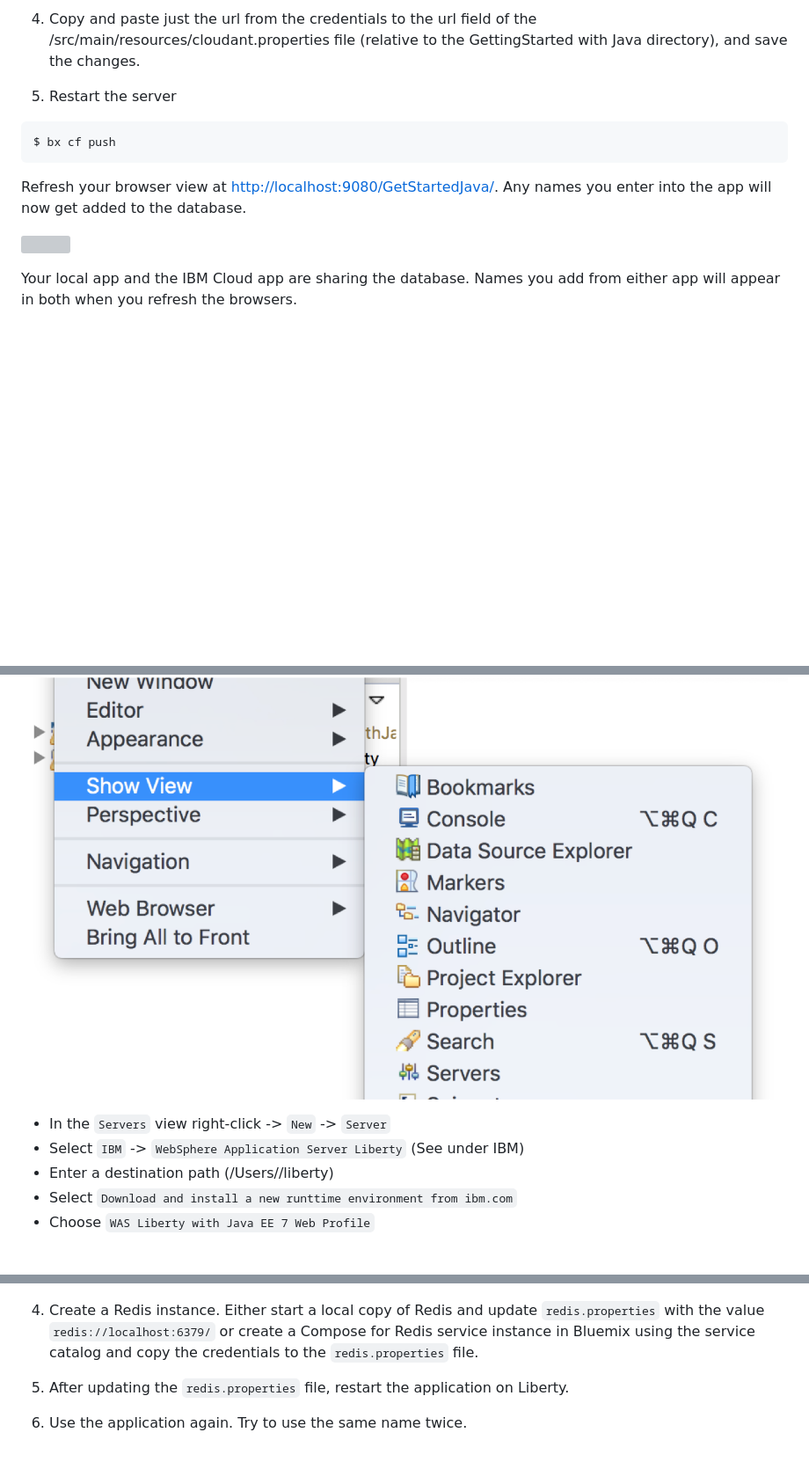
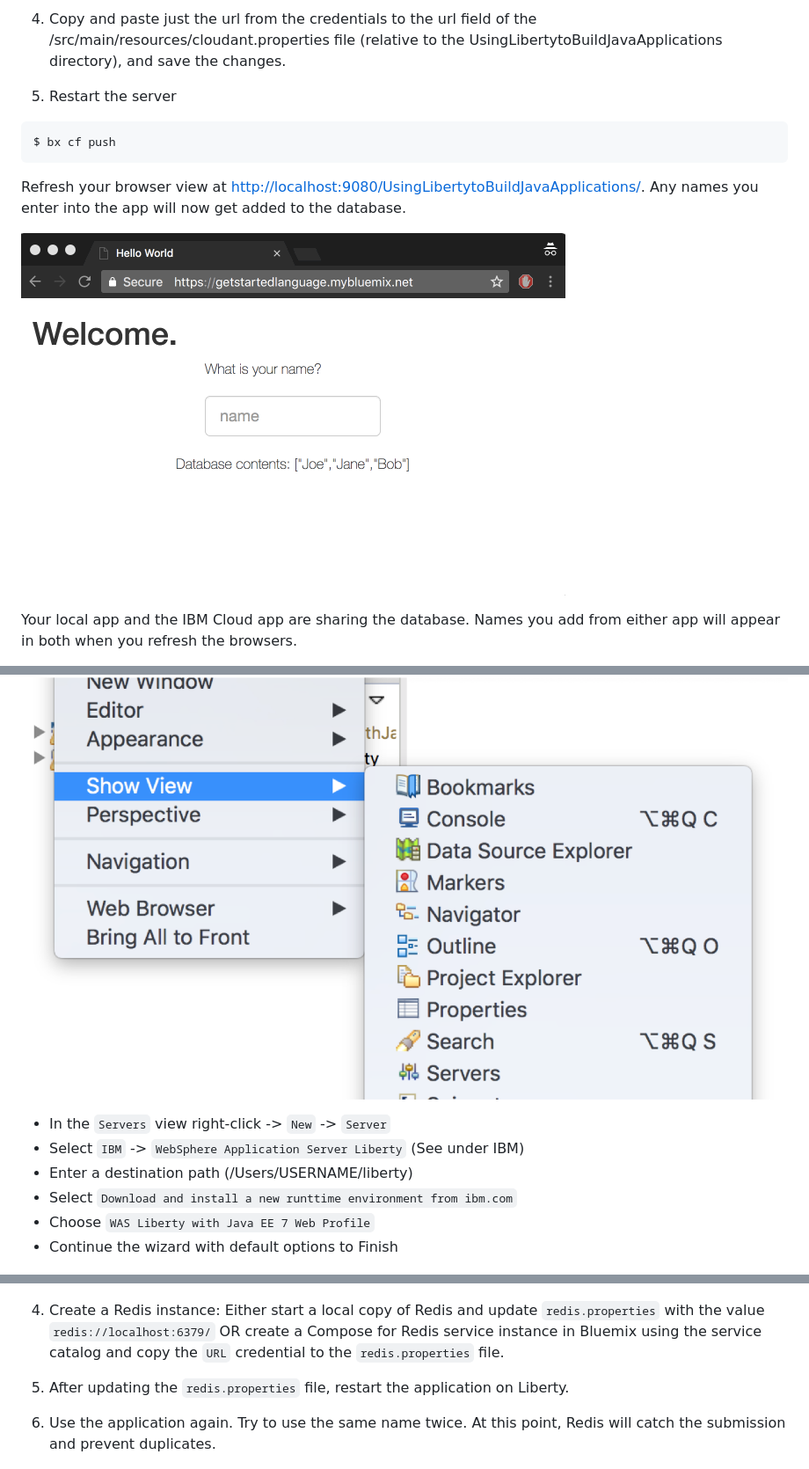
Before and after one commit to IBM/GetStartedJava, a Markdown page: README.md, 3 parts joined by grey strips. Shown: that part at 88% size. Rendered like a GitHub page; blank space fills up the shorter version; grey boxes are pictures that could not be loaded.

````diff
--- a/README.md
+++ b/README.md
@@ -193,5 +199,5 @@ We're now going to update your local code to point to this database. We'll store
 
-4. Copy and paste just the url from the credentials to the url field of the /src/main/resources/cloudant.properties file (relative to the GettingStarted with Java directory), and save the changes.
+4. Copy and paste just the url from the credentials to the url field of the /src/main/resources/cloudant.properties file (relative to the UsingLibertytoBuildJavaApplications directory), and save the changes.
 
 5. Restart the server
 
@@ -199,9 +205,9 @@ We're now going to update your local code to point to this database. We'll store
 $ bx cf push
 ```
 
-Refresh your browser view at [http://localhost:9080/GetStartedJava/](http://localhost:9080/GetStartedJava/). Any names you enter into the app will now get added to the database.
+Refresh your browser view at [http://localhost:9080/UsingLibertytoBuildJavaApplications/](http://localhost:9080/UsingLibertytoBuildJavaApplications/). Any names you enter into the app will now get added to the database.
 
-![](images/GettingStarted.png)
+![](images/GettingStarted.gif)
 
 Your local app and the IBM Cloud app are sharing the database. Names you add from either app will appear in both when you refresh the browsers.
 
@@ -232,11 +237,14 @@ Import the get-started.java code into Eclipse using `File` -> `Import` -> `Maven
 
   ![](images/ProjectExplorerView.png)
 
+
   - In the `Servers` view right-click -> `New` -> `Server`
   - Select `IBM` -> `WebSphere Application Server Liberty` (See under IBM)
-  - Enter a destination path (/Users/<username>/liberty)
+  - Enter a destination path (/Users/USERNAME/liberty)
   - Select `Download and install a new runttime environment from ibm.com`
   - Choose `WAS Liberty with Java EE 7 Web Profile`
+  - Continue the wizard with default options to Finish
+
 
    ![](images/InstallServer.png)
 
@@ -409,11 +417,11 @@ This step is quite a bit more involved.
 
     ![](images/CloudantUsers.png)
 
-4.  Create a Redis instance. Either start a local copy of Redis and update `redis.properties` with the value `redis://localhost:6379/` or create a Compose for Redis service instance in Bluemix using the service catalog and copy the credentials to the `redis.properties` file.
+4.  Create a Redis instance: Either start a local copy of Redis and update `redis.properties` with the value `redis://localhost:6379/` OR create a Compose for Redis service instance in Bluemix using the service catalog and copy the `URL` credential to the `redis.properties` file.
 
 5.  After updating the `redis.properties` file, restart the application on Liberty.
 
-6.  Use the application again. Try to use the same name twice.
+6.  Use the application again. Try to use the same name twice. At this point, Redis will catch the submission and prevent duplicates.
 
     ![](images/AliceTwice.png)
 
````
Also changed, not shown: other parts of README.md (+35 -30 lines), images/Getcreds.png, 2 other files.
